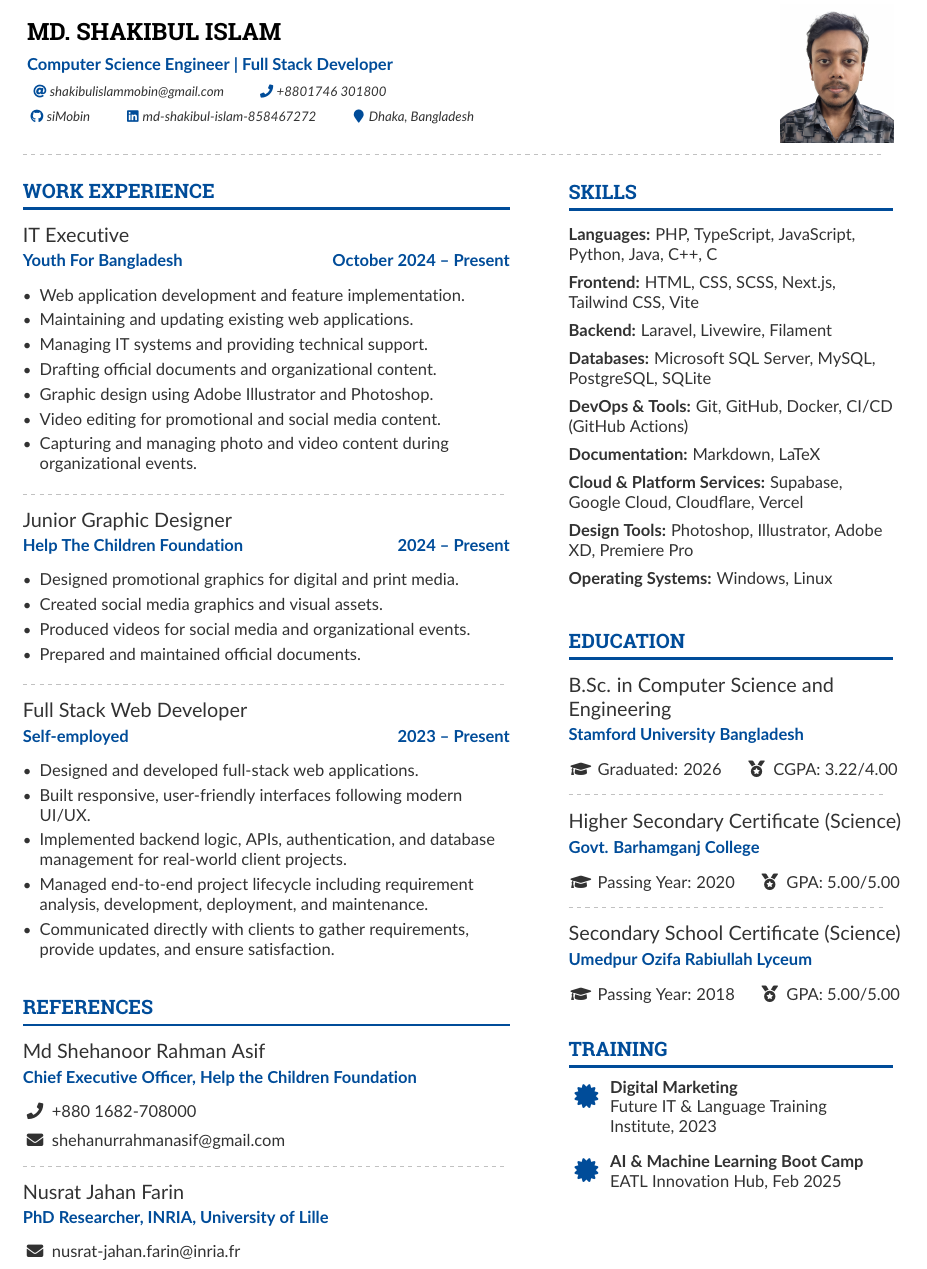
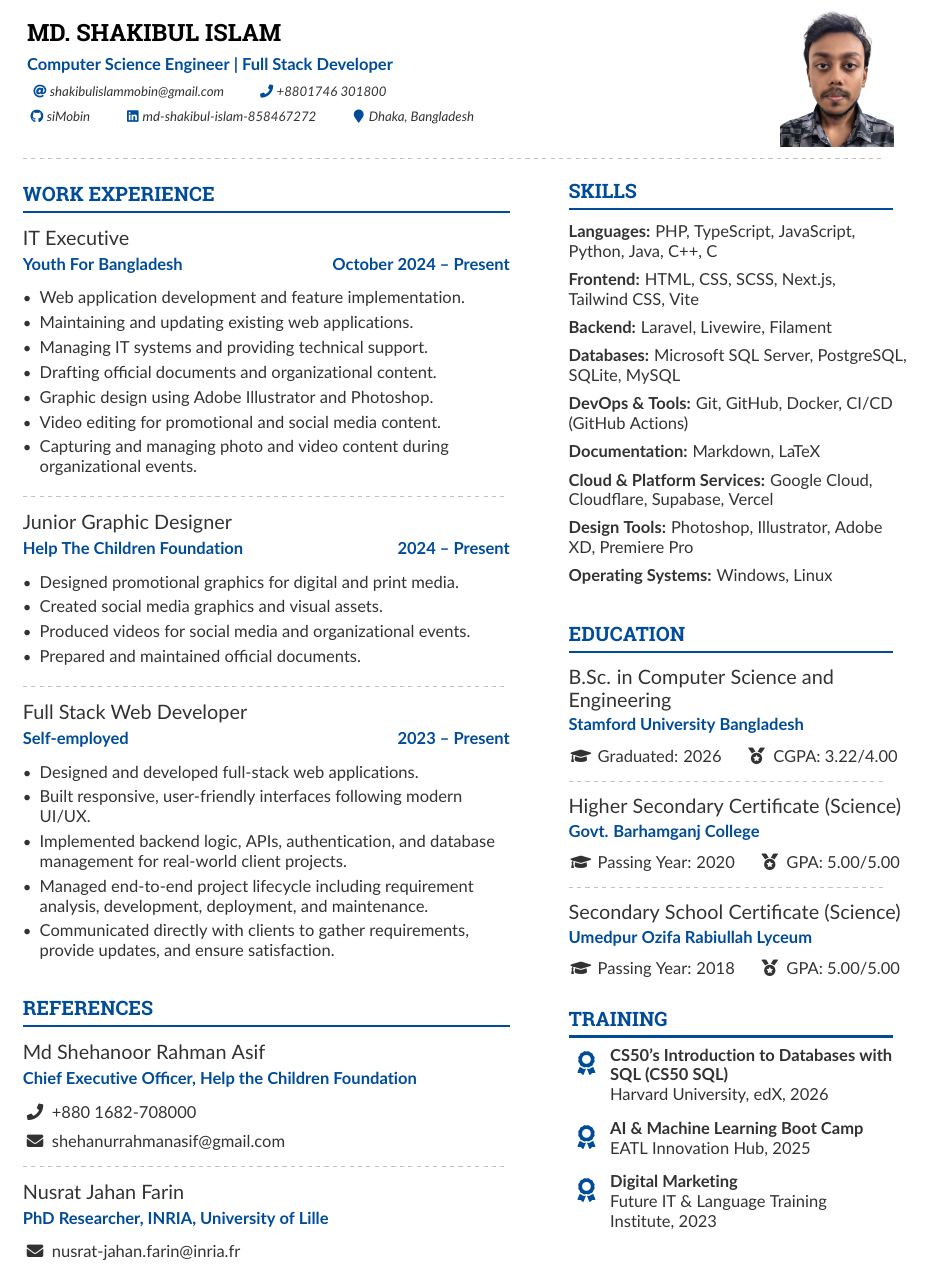
Before and after one commit to siMobin/siMobin, a LaTeX CV (CV/main.tex, which reads CV/sections/skills.tex, CV/sections/training.tex): part of page 1 of 2, cut so that both start at the same text. Compiled offline with pdfLaTeX.

Commit message:
Update Certificates and Training Section
Optimize the Photos and PDF files for better quality and reduced size.

	modified:   CV/files/photo copy.jpg
	modified:   CV/main.pdf
	modified:   CV/sections/skills.tex
	modified:   CV/sections/training.tex

```diff
--- a/CV/sections/skills.tex
+++ b/CV/sections/skills.tex
@@ -4,10 +4,10 @@
 \skilltag{Languages}{PHP, TypeScript, JavaScript, Python, Java, C++, C}\\[0.5em]
 \skilltag{Frontend}{HTML, CSS, SCSS, Next.js, Tailwind CSS, Vite}\\[0.5em]
 \skilltag{Backend}{Laravel, Livewire, Filament}\\[0.5em]
-\skilltag{Databases}{Microsoft SQL Server, MySQL, PostgreSQL, SQLite}\\[0.5em]
+\skilltag{Databases}{Microsoft SQL Server, PostgreSQL, SQLite, MySQL}\\[0.5em]
 \skilltag{DevOps \& Tools}{Git, GitHub, Docker, CI/CD (GitHub Actions)}\\[0.5em]
 \skilltag{Documentation}{Markdown, LaTeX}\\[0.5em]
-\skilltag{Cloud \& Platform Services}{Supabase, Google Cloud, Cloudflare, Vercel}\\[0.5em]
+\skilltag{Cloud \& Platform Services}{Google Cloud, Cloudflare, Supabase, Vercel}\\[0.5em]
 \skilltag{Design Tools}{Photoshop, Illustrator, Adobe XD, Premiere Pro}\\[0.5em]
 \skilltag{Operating Systems}{Windows, Linux}\\[0.5em]
 
--- a/CV/sections/training.tex
+++ b/CV/sections/training.tex
@@ -1,4 +1,5 @@
 \cvsection{Training}
-\cvachievement{\faCertificate}{Digital Marketing}{Future IT \& Language Training Institute, 2023}\\[0.5em]
-\cvachievement{\faCertificate}{AI \& Machine Learning Boot Camp}{EATL Innovation Hub, Feb 2025}
+\cvachievement{\faAward}{CS50's Introduction to Databases with SQL (CS50 SQL)}{Harvard University, edX, 2026}\\[0.5em]
+\cvachievement{\faAward}{AI \& Machine Learning Boot Camp}{EATL Innovation Hub, 2025}\\[0.5em]
+\cvachievement{\faAward}{Digital Marketing}{Future IT \& Language Training Institute, 2023}
 \vspace{4mm}
```
Also changed, not shown: CV/files/photo copy.jpg, CV/main.pdf.
